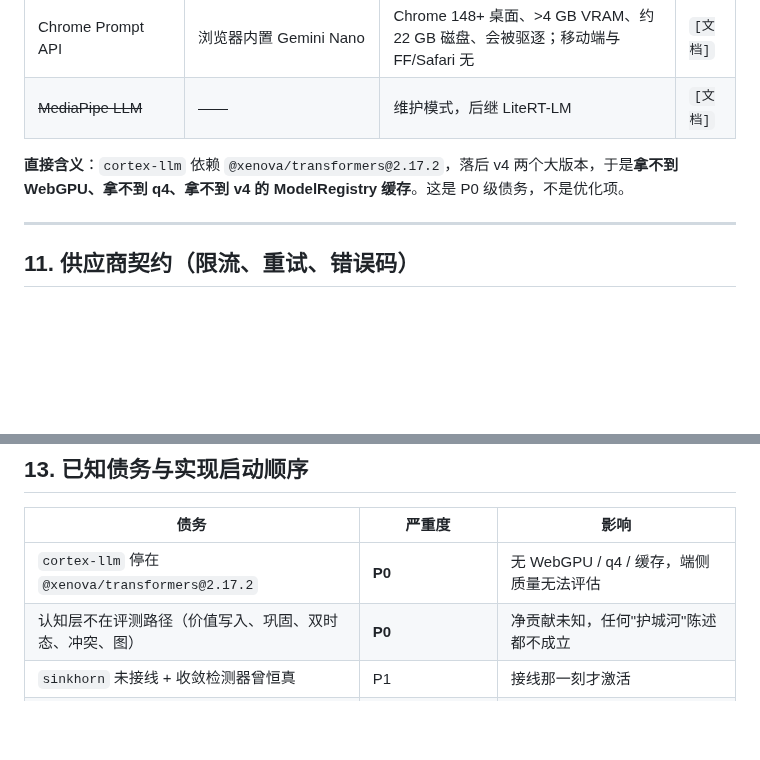
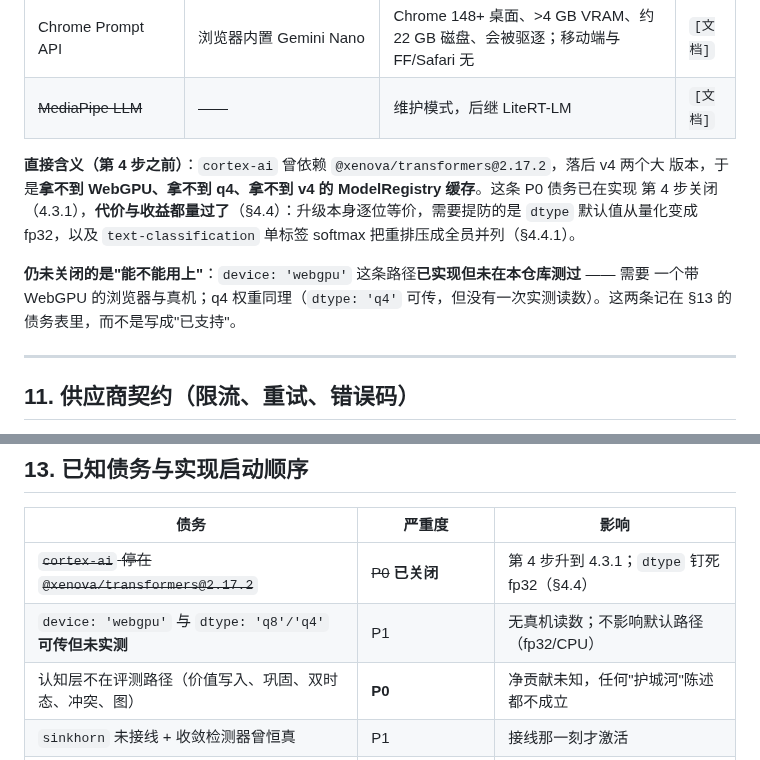
Before and after one commit to AgentiX-E/cortex-docs, a Markdown page: docs/02-technical-design.md, 2 parts joined by grey strips. Rendered like a GitHub page; blank space fills up the shorter version.

Commit message:
docs: close the P0 the step-4 upgrade retired, and name what it did not
The transformers.js debt entry said the package was two majors behind and could
not reach WebGPU, q4 or the v4 cache. Two of those three claims are now wrong and
the third was never quite right: the upgrade landed, but device=webgpu and the
quantized dtypes are passable and have no measured reading in this repository. So
the debt is struck through with the reason, and what remains is stated as its own
line rather than folded into a resolution it did not earn.

```diff
--- a/docs/02-technical-design.md
+++ b/docs/02-technical-design.md
@@ -726,8 +726,14 @@ TD(λ) 资格迹。**当前只实现前三项的前两项与阈值遗忘；`sink
 | Chrome Prompt API | 浏览器内置 Gemini Nano | Chrome 148+ 桌面、>4 GB VRAM、约 22 GB 磁盘、会被驱逐；移动端与 FF/Safari 无 | `[文档]` |
 | ~~MediaPipe LLM~~ | —— | 维护模式，后继 LiteRT-LM | `[文档]` |
 
-**直接含义**：`cortex-llm` 依赖 `@xenova/transformers@2.17.2`，落后 v4 两个大版本，于是**拿不到
-WebGPU、拿不到 q4、拿不到 v4 的 ModelRegistry 缓存**。这是 P0 级债务，不是优化项。
+**直接含义（第 4 步之前）**：`cortex-ai` 曾依赖 `@xenova/transformers@2.17.2`，落后 v4 两个大
+版本，于是**拿不到 WebGPU、拿不到 q4、拿不到 v4 的 ModelRegistry 缓存**。这条 P0 债务已在实现
+第 4 步关闭（4.3.1），**代价与收益都量过了**（§4.4）：升级本身逐位等价，需要提防的是 `dtype`
+默认值从量化变成 fp32，以及 `text-classification` 单标签 softmax 把重排压成全员并列（§4.4.1）。
+
+**仍未关闭的是"能不能用上"**：`device: 'webgpu'` 这条路径**已实现但未在本仓库测过** —— 需要
+一个带 WebGPU 的浏览器与真机；q4 权重同理（`dtype: 'q4'` 可传，但没有一次实测读数）。这两条记在
+§13 的债务表里，而不是写成"已支持"。
 
 ---
 
@@ -800,7 +806,8 @@ WebGPU、拿不到 q4、拿不到 v4 的 ModelRegistry 缓存**。这是 P0 级
 
 | 债务 | 严重度 | 影响 |
 |---|---|---|
-| `cortex-llm` 停在 `@xenova/transformers@2.17.2` | **P0** | 无 WebGPU / q4 / 缓存，端侧质量无法评估 |
+| ~~`cortex-ai` 停在 `@xenova/transformers@2.17.2`~~ | ~~P0~~ **已关闭** | 第 4 步升到 4.3.1；`dtype` 钉死 fp32（§4.4） |
+| `device: 'webgpu'` 与 `dtype: 'q8'/'q4'` **可传但未实测** | P1 | 无真机读数；不影响默认路径（fp32/CPU） |
 | 认知层不在评测路径（价值写入、巩固、双时态、冲突、图） | **P0** | 净贡献未知，任何"护城河"陈述都不成立 |
 | `sinkhorn` 未接线 + 收敛检测器曾恒真 | P1 | 接线那一刻才激活 |
 | 默认配置下 `consolidate` 的遗忘时钟量纲错误 | **P0** | 会**删除全部记忆**（已定位） |
```
